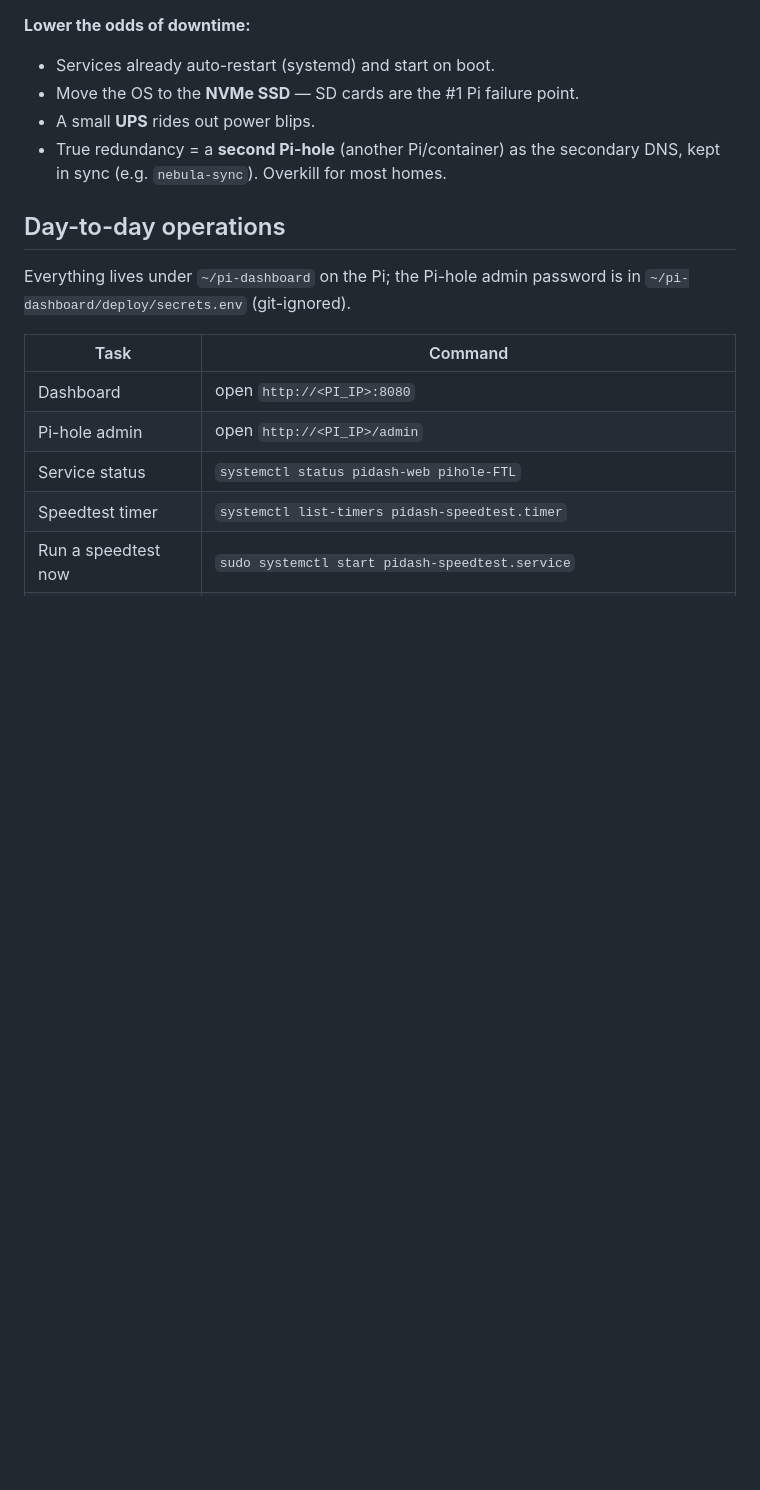
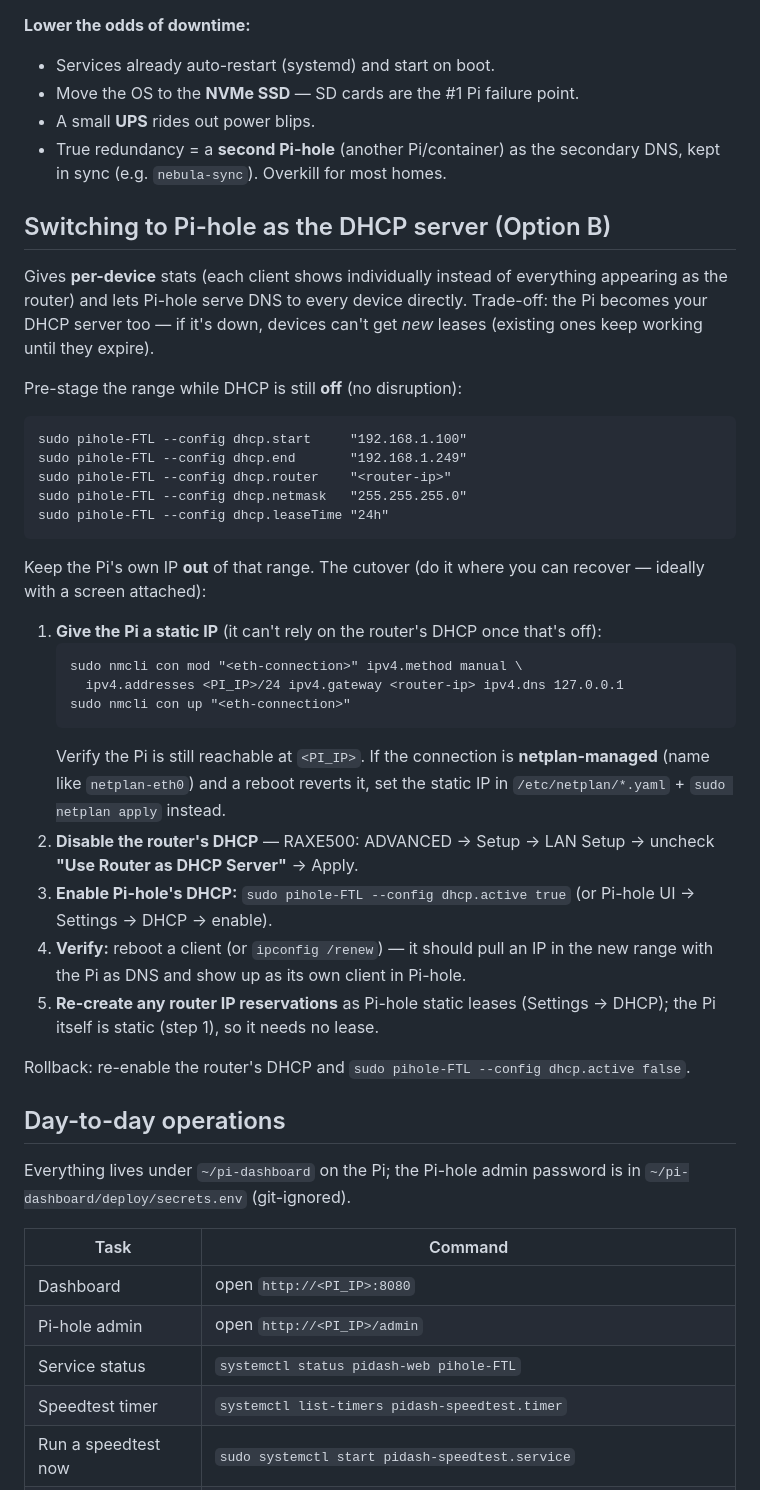
Before and after one commit to jblenman/pi-dashboard, a Markdown page: docs/OPERATIONS.md, the part around the change. Rendered like a GitHub page; blank space fills up the shorter version.

Commit message:
docs: add Option B cutover steps (switch to Pi-hole DHCP)
Co-Authored-By: Claude Opus 4.8 <noreply@anthropic.com>
Claude-Session: https://claude.ai/code/session_01T8jCitA3wc7HRUCYSdL45d

````diff
--- a/docs/OPERATIONS.md
+++ b/docs/OPERATIONS.md
@@ -107,6 +107,46 @@ to it and the internet keeps working — **unfiltered** during the outage.
 - True redundancy = a **second Pi-hole** (another Pi/container) as the secondary
   DNS, kept in sync (e.g. `nebula-sync`). Overkill for most homes.
 
+## Switching to Pi-hole as the DHCP server (Option B)
+
+Gives **per-device** stats (each client shows individually instead of everything
+appearing as the router) and lets Pi-hole serve DNS to every device directly.
+Trade-off: the Pi becomes your DHCP server too — if it's down, devices can't get
+*new* leases (existing ones keep working until they expire).
+
+Pre-stage the range while DHCP is still **off** (no disruption):
+
+```
+sudo pihole-FTL --config dhcp.start     "192.168.1.100"
+sudo pihole-FTL --config dhcp.end       "192.168.1.249"
+sudo pihole-FTL --config dhcp.router    "<router-ip>"
+sudo pihole-FTL --config dhcp.netmask   "255.255.255.0"
+sudo pihole-FTL --config dhcp.leaseTime "24h"
+```
+
+Keep the Pi's own IP **out** of that range. The cutover (do it where you can recover
+— ideally with a screen attached):
+
+1. **Give the Pi a static IP** (it can't rely on the router's DHCP once that's off):
+   ```
+   sudo nmcli con mod "<eth-connection>" ipv4.method manual \
+     ipv4.addresses <PI_IP>/24 ipv4.gateway <router-ip> ipv4.dns 127.0.0.1
+   sudo nmcli con up "<eth-connection>"
+   ```
+   Verify the Pi is still reachable at `<PI_IP>`. If the connection is **netplan-managed**
+   (name like `netplan-eth0`) and a reboot reverts it, set the static IP in
+   `/etc/netplan/*.yaml` + `sudo netplan apply` instead.
+2. **Disable the router's DHCP** — RAXE500: ADVANCED → Setup → LAN Setup → uncheck
+   **"Use Router as DHCP Server"** → Apply.
+3. **Enable Pi-hole's DHCP:** `sudo pihole-FTL --config dhcp.active true` (or Pi-hole UI
+   → Settings → DHCP → enable).
+4. **Verify:** reboot a client (or `ipconfig /renew`) — it should pull an IP in the new
+   range with the Pi as DNS and show up as its own client in Pi-hole.
+5. **Re-create any router IP reservations** as Pi-hole static leases (Settings → DHCP);
+   the Pi itself is static (step 1), so it needs no lease.
+
+Rollback: re-enable the router's DHCP and `sudo pihole-FTL --config dhcp.active false`.
+
 ## Day-to-day operations
 
 Everything lives under `~/pi-dashboard` on the Pi; the Pi-hole admin password is
````
